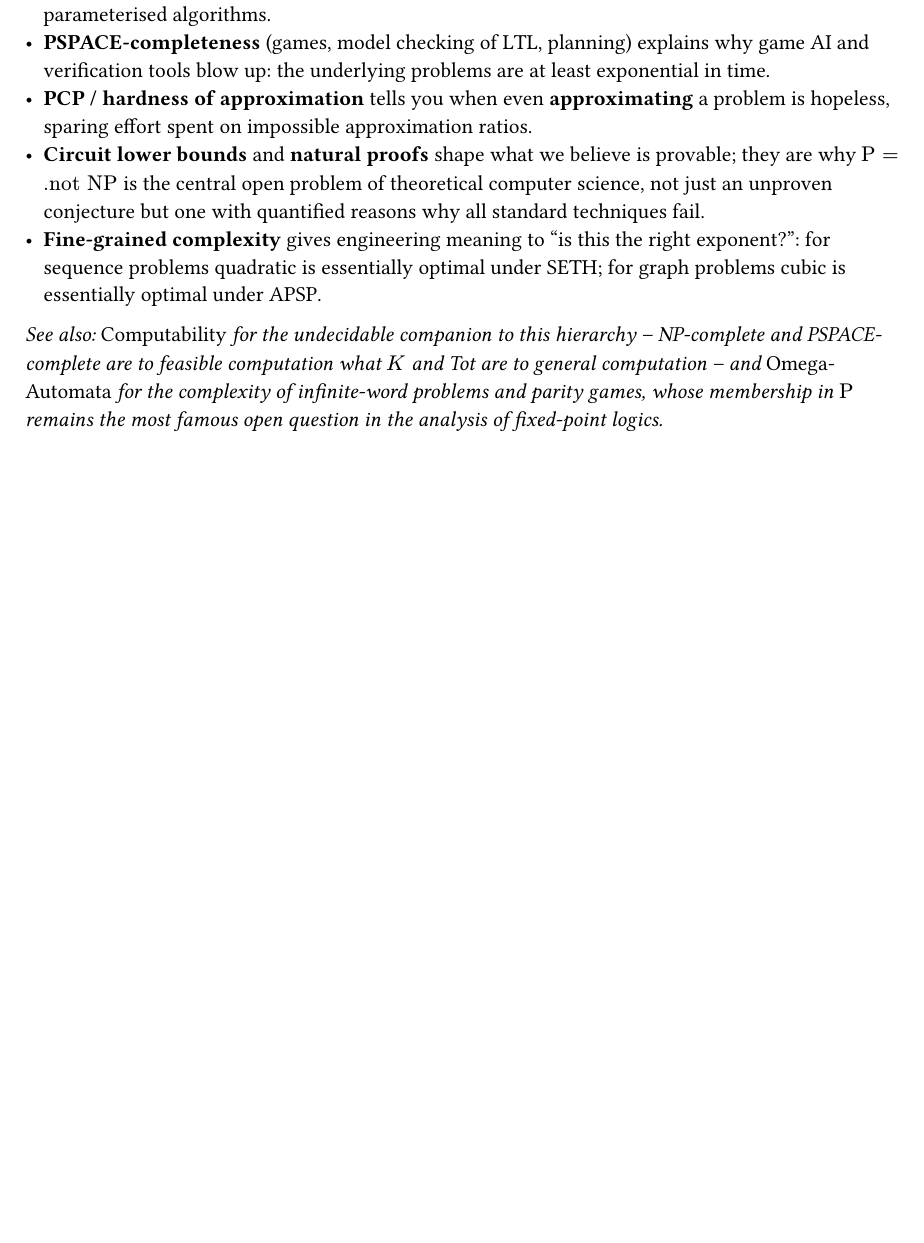
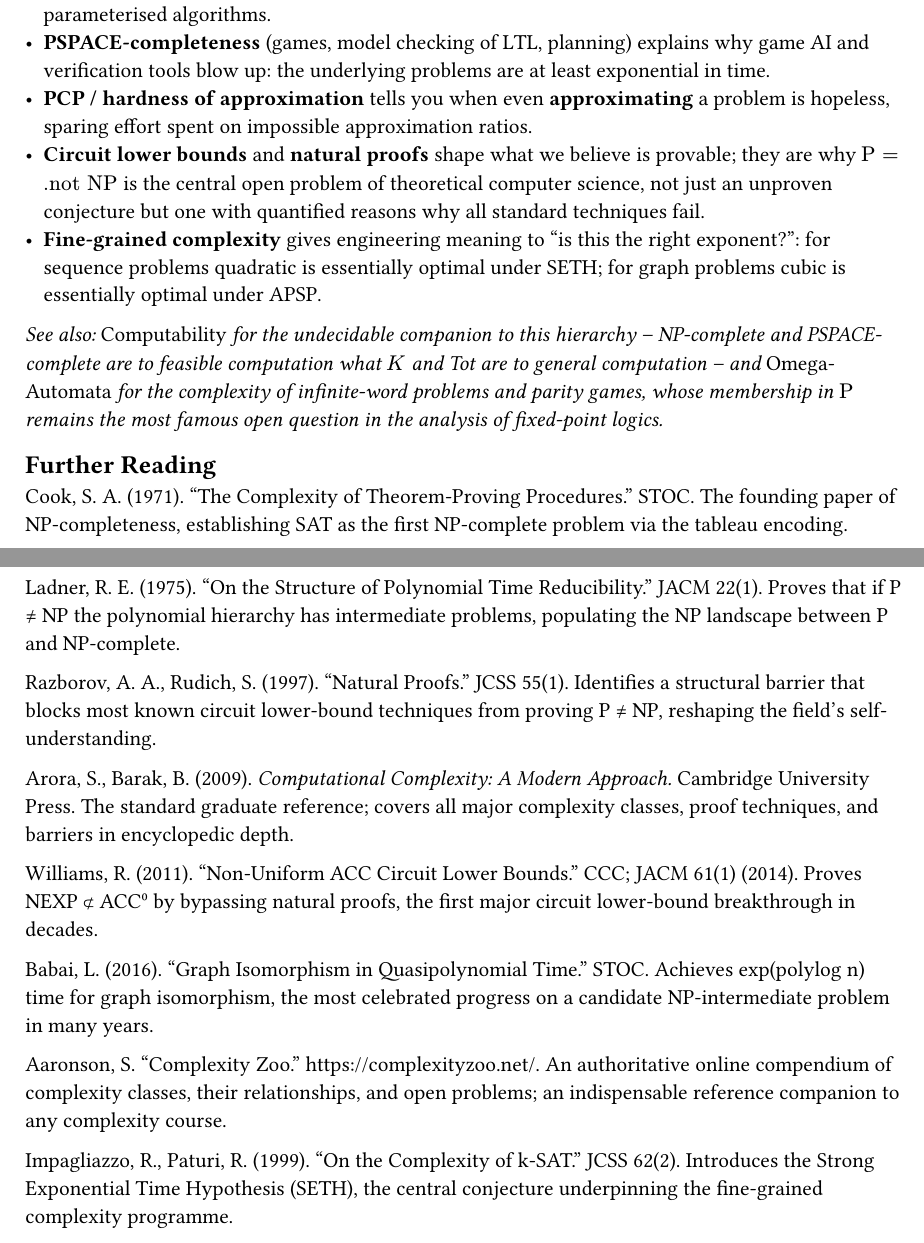
Before and after one commit to poyea/grimoire, a Typst document (programming-languages/complexity.typ): part of page 12 of 12 before the commit and two parts of pages 12 and 13 of 13 after it, the two joined at a grey line, cut so that both start at the same text, the shorter picture padded with empty space. Compiled offline with Typst 0.15.

Commit message:
programming-languages: add Further Reading to complexity and effects-and-handlers

```diff
--- a/programming-languages/complexity.typ
+++ b/programming-languages/complexity.typ
@@ -780,3 +780,21 @@ NP-complete and PSPACE-complete are to feasible computation what $K$ and Tot are
 to general computation -- and _Omega-Automata_ for the complexity of infinite-word
 problems and parity games, whose membership in $"P"$ remains the most famous open
 question in the analysis of fixed-point logics._
+
+== Further Reading
+
+Cook, S. A. (1971). "The Complexity of Theorem-Proving Procedures." STOC. The founding paper of NP-completeness, establishing SAT as the first NP-complete problem via the tableau encoding.
+
+Ladner, R. E. (1975). "On the Structure of Polynomial Time Reducibility." JACM 22(1). Proves that if P ≠ NP the polynomial hierarchy has intermediate problems, populating the NP landscape between P and NP-complete.
+
+Razborov, A. A., Rudich, S. (1997). "Natural Proofs." JCSS 55(1). Identifies a structural barrier that blocks most known circuit lower-bound techniques from proving P ≠ NP, reshaping the field's self-understanding.
+
+Arora, S., Barak, B. (2009). _Computational Complexity: A Modern Approach._ Cambridge University Press. The standard graduate reference; covers all major complexity classes, proof techniques, and barriers in encyclopedic depth.
+
+Williams, R. (2011). "Non-Uniform ACC Circuit Lower Bounds." CCC; JACM 61(1) (2014). Proves NEXP ⊄ ACC⁰ by bypassing natural proofs, the first major circuit lower-bound breakthrough in decades.
+
+Babai, L. (2016). "Graph Isomorphism in Quasipolynomial Time." STOC. Achieves exp(polylog n) time for graph isomorphism, the most celebrated progress on a candidate NP-intermediate problem in many years.
+
+Aaronson, S. "Complexity Zoo." https://complexityzoo.net/. An authoritative online compendium of complexity classes, their relationships, and open problems; an indispensable reference companion to any complexity course.
+
+Impagliazzo, R., Paturi, R. (1999). "On the Complexity of k-SAT." JCSS 62(2). Introduces the Strong Exponential Time Hypothesis (SETH), the central conjecture underpinning the fine-grained complexity programme.
```
Also changed, not shown: programming-languages/effects-and-handlers.typ (+16 -0 lines).
